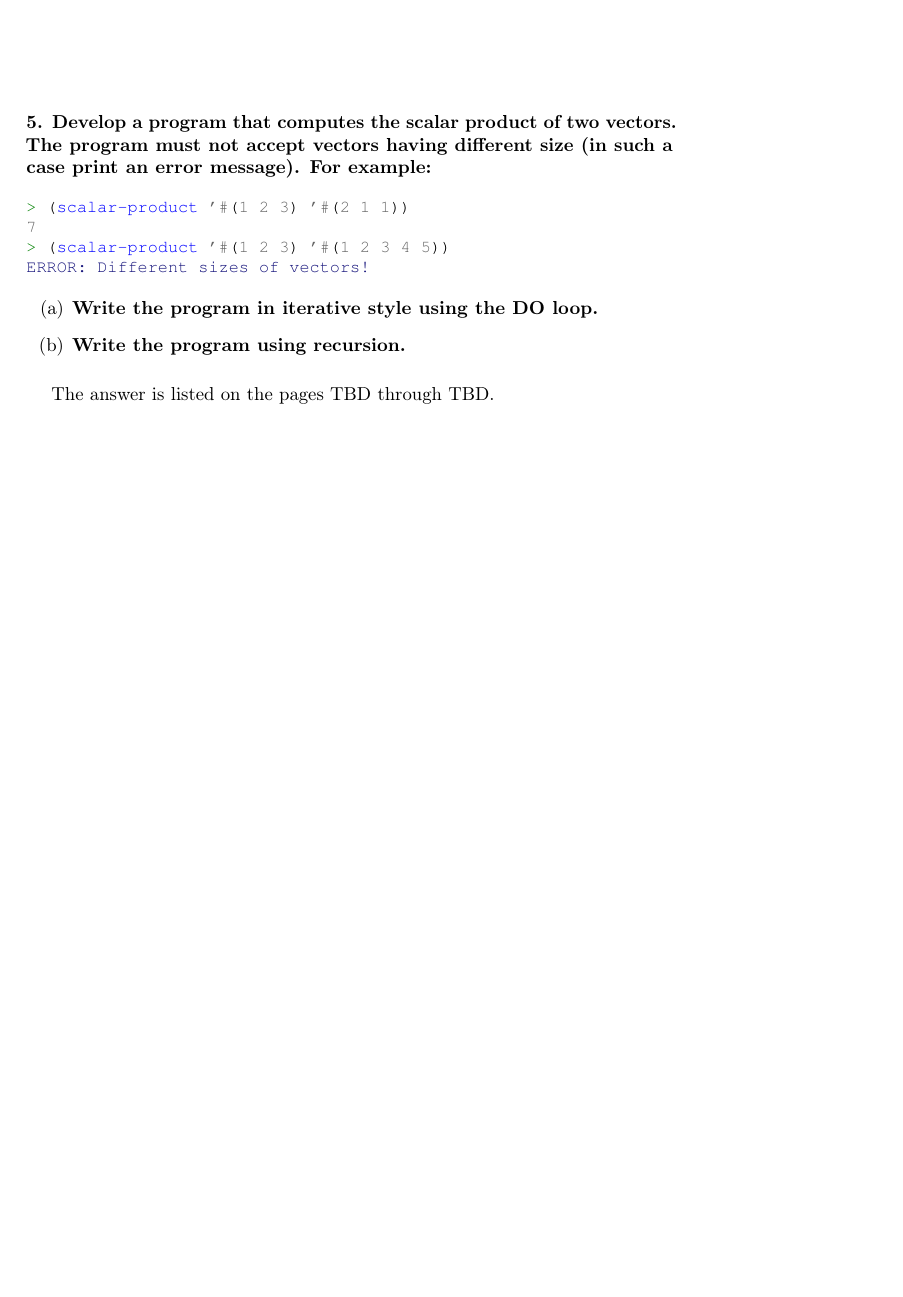
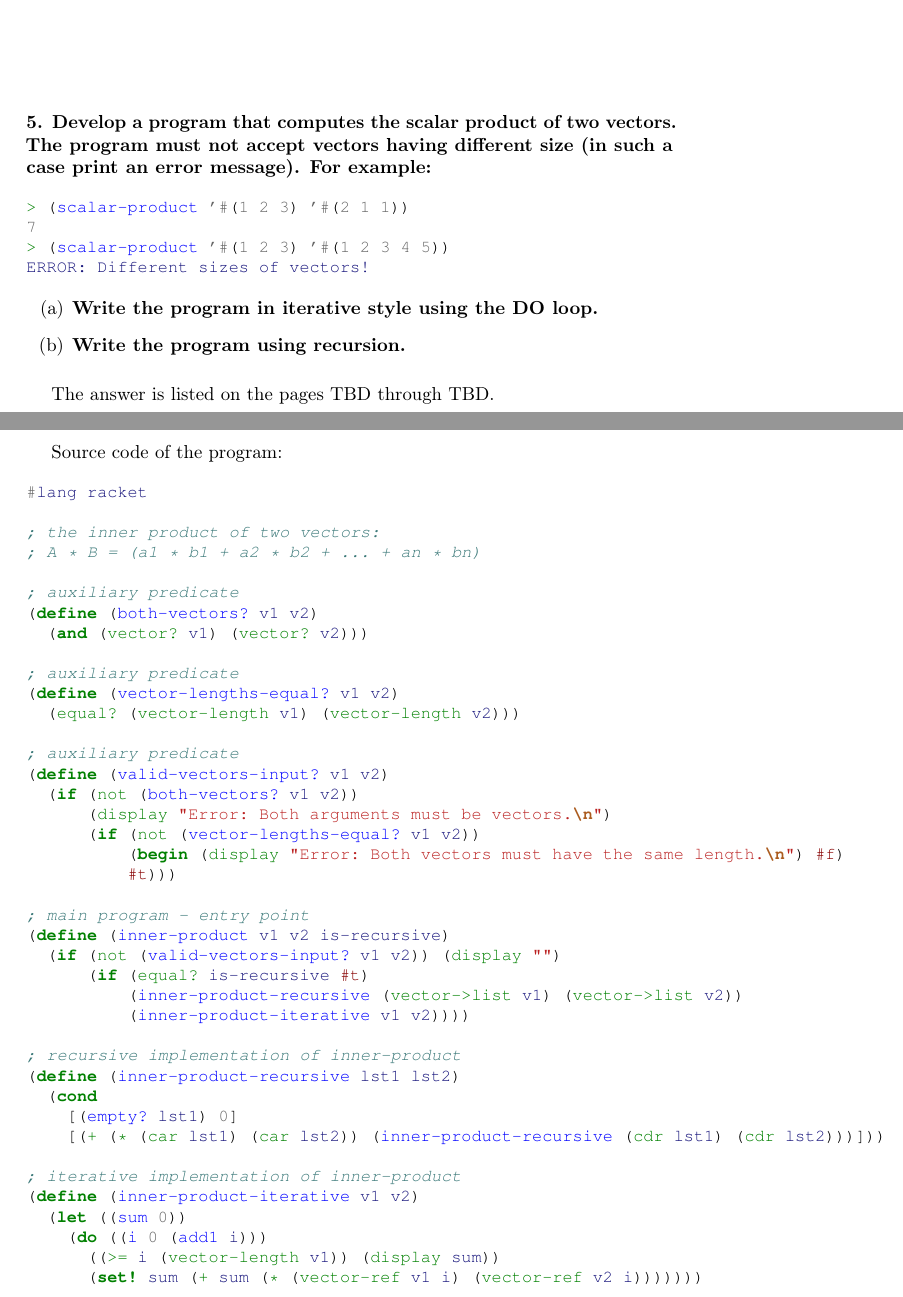
Before and after one commit to ikopyl/Programming-Languages-Spring-2018, a LaTeX problem sheet (homeworks/HW4/HW4.tex): part of page 17 of 17 before the commit and two parts of pages 17 and 18 of 19 after it, the two joined at a grey line, cut so that both start at the same text, the shorter picture padded with empty space. Compiled offline with pdfLaTeX.

Commit message:
Refactoring HW4 problem 5

```diff
--- a/homeworks/HW4/HW4.tex
+++ b/homeworks/HW4/HW4.tex
@@ -798,3 +798,48 @@ ERROR: Different sizes of vectors!
 \paragraph{}\
 	The answer is listed on the pages TBD through TBD.
 
+\paragraph{}\
+Source code of the program:
+
+\begin{minted}[fontsize=\small]{scheme}
+#lang racket
+
+; the inner product of two vectors:
+; A * B = (a1 * b1 + a2 * b2 + ... + an * bn)
+
+; auxiliary predicate
+(define (both-vectors? v1 v2)
+  (and (vector? v1) (vector? v2)))
+
+; auxiliary predicate
+(define (vector-lengths-equal? v1 v2)
+  (equal? (vector-length v1) (vector-length v2)))
+
+; auxiliary predicate
+(define (valid-vectors-input? v1 v2)
+  (if (not (both-vectors? v1 v2))
+      (display "Error: Both arguments must be vectors.\n")
+      (if (not (vector-lengths-equal? v1 v2))
+          (begin (display "Error: Both vectors must have the same length.\n") #f)
+          #t)))
+
+; main program - entry point
+(define (inner-product v1 v2 is-recursive)
+  (if (not (valid-vectors-input? v1 v2)) (display "")
+      (if (equal? is-recursive #t)
+          (inner-product-recursive (vector->list v1) (vector->list v2))
+          (inner-product-iterative v1 v2))))
+
+; recursive implementation of inner-product
+(define (inner-product-recursive lst1 lst2)
+  (cond
+    [(empty? lst1) 0]
+    [(+ (* (car lst1) (car lst2)) (inner-product-recursive (cdr lst1) (cdr lst2)))]))
+
+; iterative implementation of inner-product
+(define (inner-product-iterative v1 v2)
+  (let ((sum 0))
+    (do ((i 0 (add1 i)))
+      ((>= i (vector-length v1)) (display sum))
+      (set! sum (+ sum (* (vector-ref v1 i) (vector-ref v2 i)))))))
+\end{minted}
```
Also changed, not shown: homeworks/HW4/HW4.pdf, homeworks/HW4/HW4.tex (10 more changed lines).
